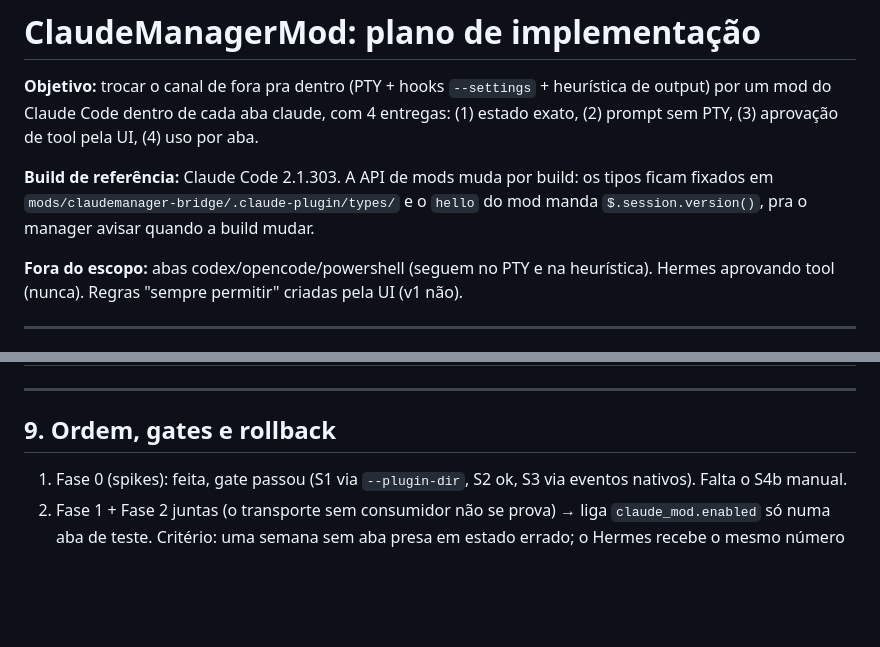
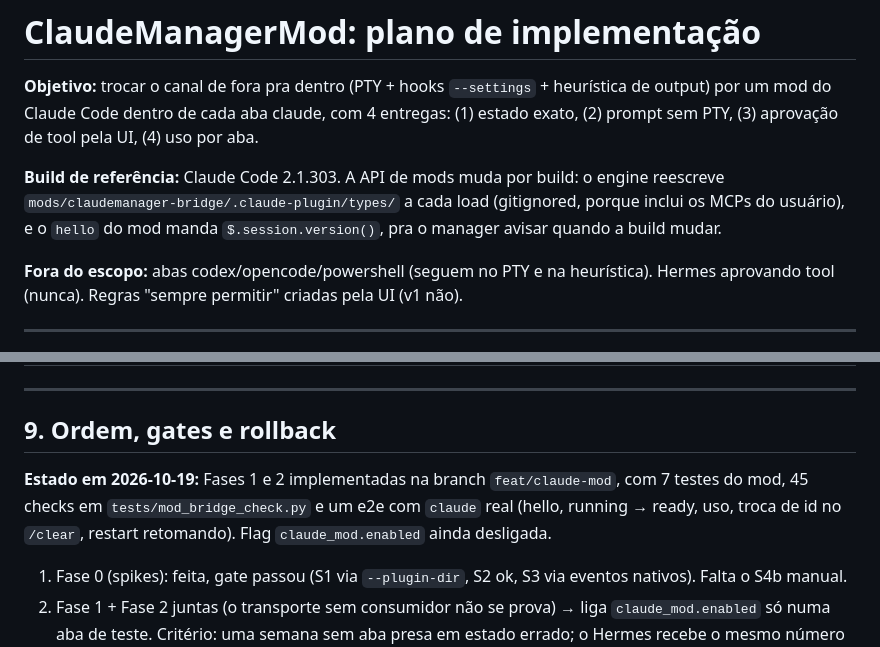
Before and after one commit to Raid112/claudeCodeSimpleManager, a Markdown page: Docs/plans/2026-10-19-ClaudeManagerMod.md, 2 parts joined by grey strips. Drawn GitHub-style; blank space fills up the shorter version.

```diff
--- a/Docs/plans/2026-10-19-ClaudeManagerMod.md
+++ b/Docs/plans/2026-10-19-ClaudeManagerMod.md
@@ -2,7 +2,7 @@
 
 **Objetivo:** trocar o canal de fora pra dentro (PTY + hooks `--settings` + heurística de output) por um mod do Claude Code dentro de cada aba claude, com 4 entregas: (1) estado exato, (2) prompt sem PTY, (3) aprovação de tool pela UI, (4) uso por aba.
 
-**Build de referência:** Claude Code 2.1.303. A API de mods muda por build: os tipos ficam fixados em `mods/claudemanager-bridge/.claude-plugin/types/` e o `hello` do mod manda `$.session.version()`, pra o manager avisar quando a build mudar.
+**Build de referência:** Claude Code 2.1.303. A API de mods muda por build: o engine reescreve `mods/claudemanager-bridge/.claude-plugin/types/` a cada load (gitignored, porque inclui os MCPs do usuário), e o `hello` do mod manda `$.session.version()`, pra o manager avisar quando a build mudar.
 
 **Fora do escopo:** abas codex/opencode/powershell (seguem no PTY e na heurística). Hermes aprovando tool (nunca). Regras "sempre permitir" criadas pela UI (v1 não).
 
@@ -201,6 +201,8 @@ Spike reproduzível em `Docs/plans/2026-10-19-ClaudeManagerMod-spike/` (mod `cm-
 
 ## 9. Ordem, gates e rollback
 
+**Estado em 2026-10-19:** Fases 1 e 2 implementadas na branch `feat/claude-mod`, com 7 testes do mod, 45 checks em `tests/mod_bridge_check.py` e um e2e com `claude` real (hello, running → ready, uso, troca de id no `/clear`, restart retomando). Flag `claude_mod.enabled` ainda desligada.
+
 1. Fase 0 (spikes): feita, gate passou (S1 via `--plugin-dir`, S2 ok, S3 via eventos nativos). Falta o S4b manual.
 2. Fase 1 + Fase 2 juntas (o transporte sem consumidor não se prova) → liga `claude_mod.enabled` só numa aba de teste. Critério: uma semana sem aba presa em estado errado; o Hermes recebe o mesmo número de `task_completed` que antes.
 3. Fase 3 (barata, mesmo transporte).
```
Also changed, not shown: CLAUDE.md (+5 -2 lines).
